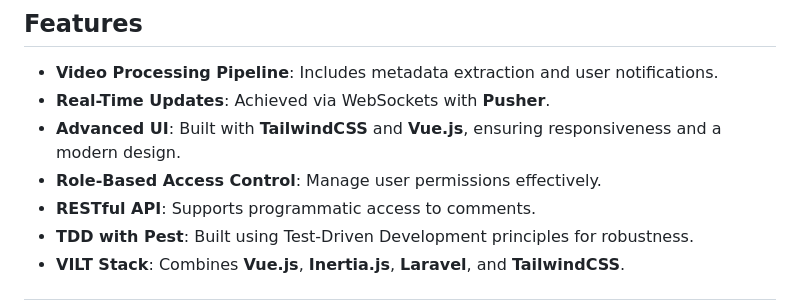
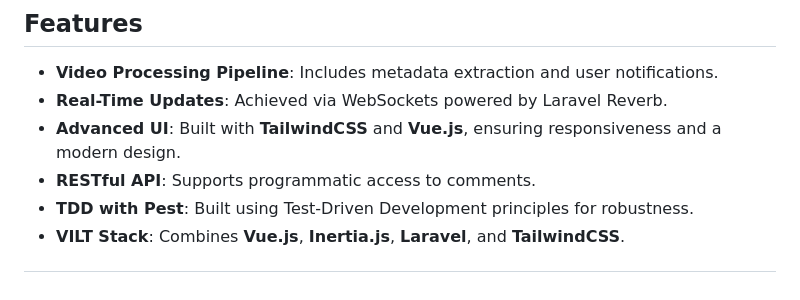
Before and after one commit to josefo727/manyvideos, a Markdown page: README.md, the part around the change. Rendered like a GitHub page.

Commit message:
Update real-time updates to use Laravel Reverb
The README now reflects that real-time updates are powered by Laravel Reverb instead of Pusher. This change ensures consistency with the underlying technology used in the project for real-time communication.

```diff
--- a/README.md
+++ b/README.md
@@ -5,9 +5,8 @@ Welcome to the **Laravel Video Processing Application**, a modern, feature-rich
 ## Features
 
 - **Video Processing Pipeline**: Includes metadata extraction and user notifications.
-- **Real-Time Updates**: Achieved via WebSockets with **Pusher**.
+- **Real-Time Updates**: Achieved via WebSockets powered by Laravel Reverb.
 - **Advanced UI**: Built with **TailwindCSS** and **Vue.js**, ensuring responsiveness and a modern design.
-- **Role-Based Access Control**: Manage user permissions effectively.
 - **RESTful API**: Supports programmatic access to comments.
 - **TDD with Pest**: Built using Test-Driven Development principles for robustness.
 - **VILT Stack**: Combines **Vue.js**, **Inertia.js**, **Laravel**, and **TailwindCSS**.
```
